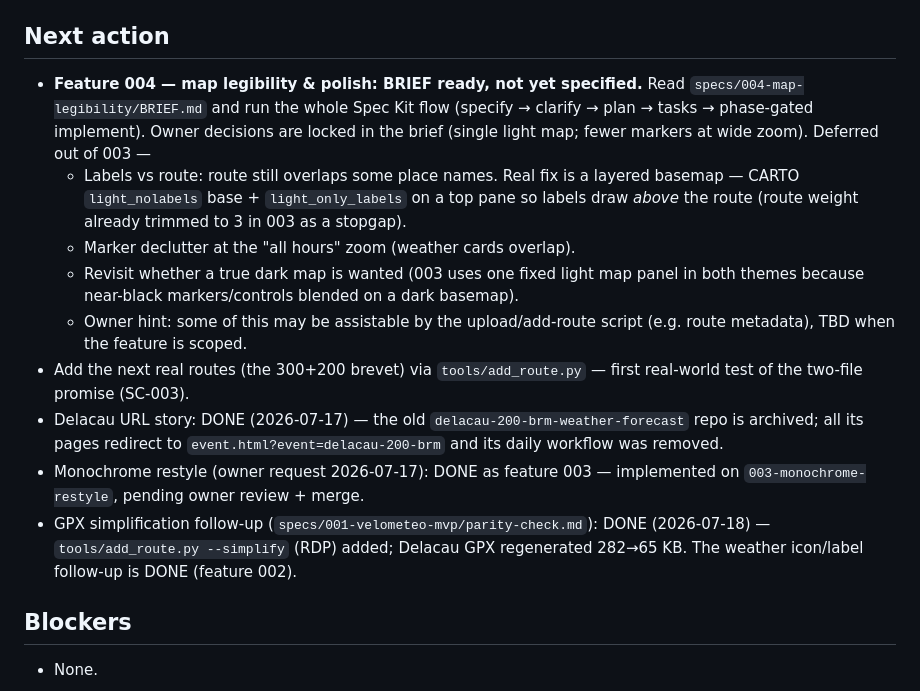
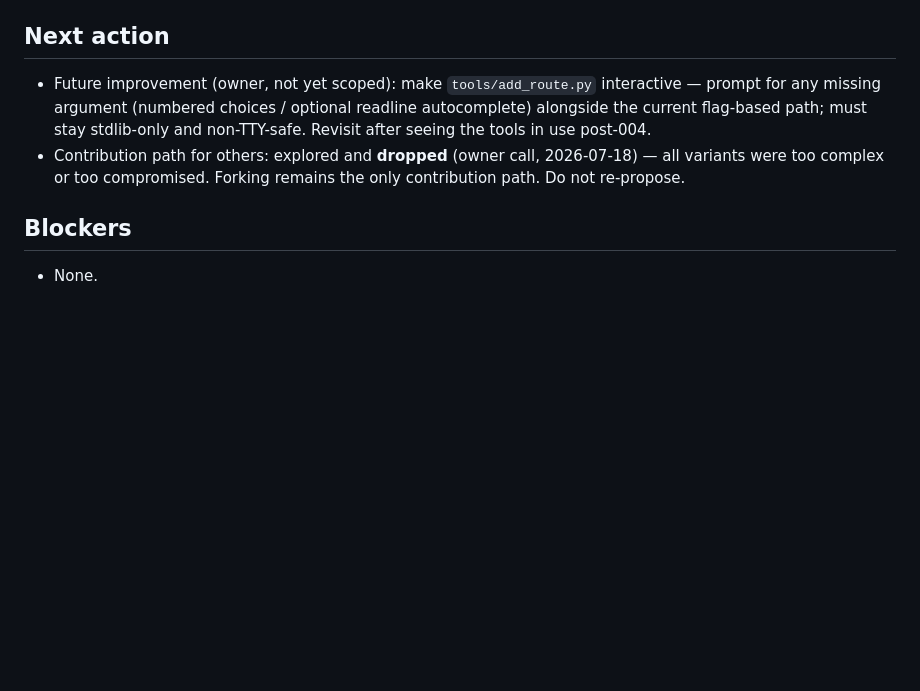
Before and after one commit to adiacov/velometeo, a Markdown page: STATE.md, the part around the change. Rendered like a GitHub page; blank space fills up the shorter version.

Commit message:
docs: prune stale STATE.md next-actions; drop contribution-path idea
Remove completed/stale pointers (feature 004 BRIEF, 300+200 routes,
Delacau redirect, monochrome, GPX simplification — all done). Keep only
the interactive add_route.py idea. Record that the "contribution path for
others" was explored and dropped (owner call): all variants too complex
or too compromised; forking remains the only path.

Co-Authored-By: Claude Opus 4.8 <noreply@anthropic.com>

```diff
--- a/STATE.md
+++ b/STATE.md
@@ -79,33 +79,14 @@ labels in ro/en/ru.
 
 ## Next action
 
-- **Feature 004 — map legibility & polish: BRIEF ready, not yet specified.**
-  Read `specs/004-map-legibility/BRIEF.md` and run the whole Spec Kit flow
-  (specify → clarify → plan → tasks → phase-gated implement). Owner decisions
-  are locked in the brief (single light map; fewer markers at wide zoom).
-  Deferred out of 003 —
-  - Labels vs route: route still overlaps some place names. Real fix is a
-    layered basemap — CARTO `light_nolabels` base + `light_only_labels` on a
-    top pane so labels draw *above* the route (route weight already trimmed
-    to 3 in 003 as a stopgap).
-  - Marker declutter at the "all hours" zoom (weather cards overlap).
-  - Revisit whether a true dark map is wanted (003 uses one fixed light map
-    panel in both themes because near-black markers/controls blended on a
-    dark basemap).
-  - Owner hint: some of this may be assistable by the upload/add-route
-    script (e.g. route metadata), TBD when the feature is scoped.
-- Add the next real routes (the 300+200 brevet) via `tools/add_route.py` —
-  first real-world test of the two-file promise (SC-003).
-- Delacau URL story: DONE (2026-07-17) — the old
-  `delacau-200-brm-weather-forecast` repo is archived; all its pages
-  redirect to `event.html?event=delacau-200-brm` and its daily workflow
-  was removed.
-- Monochrome restyle (owner request 2026-07-17): DONE as feature 003 —
-  implemented on `003-monochrome-restyle`, pending owner review + merge.
-- GPX simplification follow-up (`specs/001-velometeo-mvp/parity-check.md`):
-  DONE (2026-07-18) — `tools/add_route.py --simplify` (RDP) added; Delacau
-  GPX regenerated 282→65 KB. The weather icon/label follow-up is DONE
-  (feature 002).
+- Future improvement (owner, not yet scoped): make `tools/add_route.py`
+  interactive — prompt for any missing argument (numbered choices /
+  optional readline autocomplete) alongside the current flag-based path;
+  must stay stdlib-only and non-TTY-safe. Revisit after seeing the tools
+  in use post-004.
+- Contribution path for others: explored and **dropped** (owner call,
+  2026-07-18) — all variants were too complex or too compromised. Forking
+  remains the only contribution path. Do not re-propose.
 
 ## Blockers
 
```
